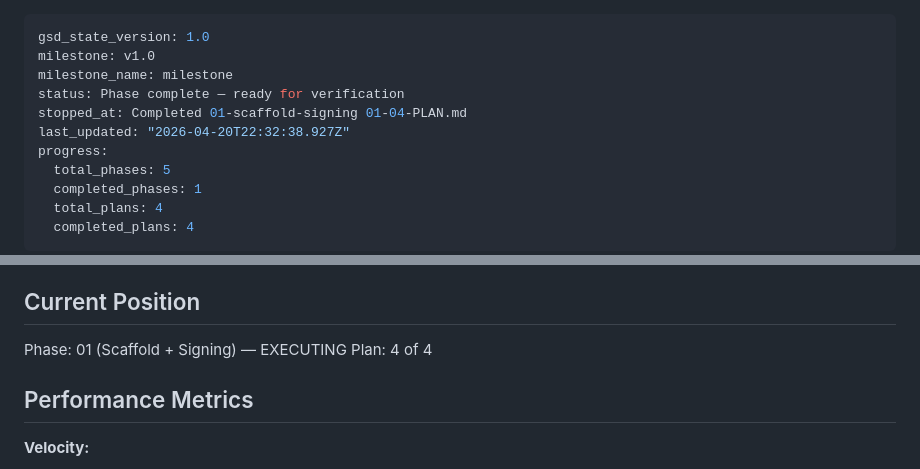
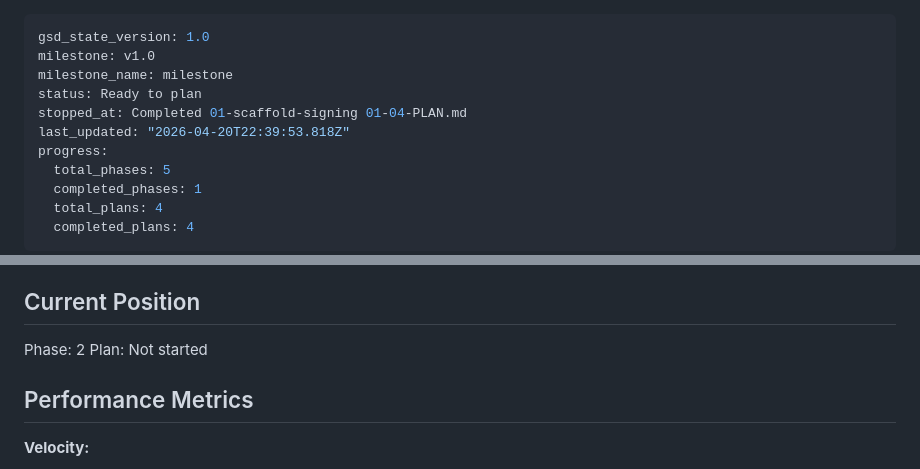
Before and after one commit to jaskarn78/earl-scheib-ems-watcher, a Markdown page: .planning/STATE.md, 2 parts joined by grey strips. GitHub-like rendering.

Commit message:
docs(phase-01): complete phase execution

```diff
--- a/.planning/STATE.md
+++ b/.planning/STATE.md
@@ -2,9 +2,9 @@
 gsd_state_version: 1.0
 milestone: v1.0
 milestone_name: milestone
-status: Phase complete — ready for verification
+status: Ready to plan
 stopped_at: Completed 01-scaffold-signing 01-04-PLAN.md
-last_updated: "2026-04-20T22:32:38.927Z"
+last_updated: "2026-04-20T22:39:53.818Z"
 progress:
   total_phases: 5
   completed_phases: 1
@@ -23,8 +23,8 @@ See: .planning/PROJECT.md (updated 2026-04-20)
 
 ## Current Position
 
-Phase: 01 (Scaffold + Signing) — EXECUTING
-Plan: 4 of 4
+Phase: 2
+Plan: Not started
 
 ## Performance Metrics
 
```
Also changed, not shown: 1 other file.
